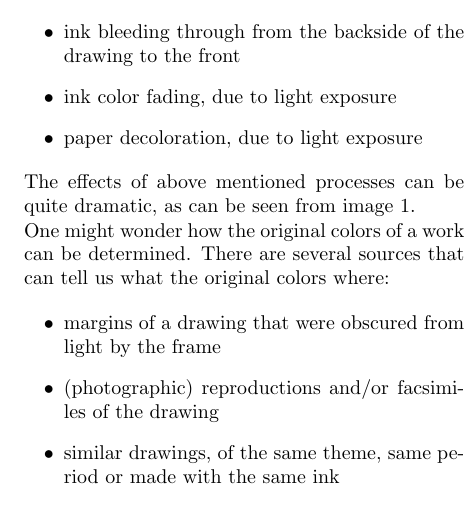
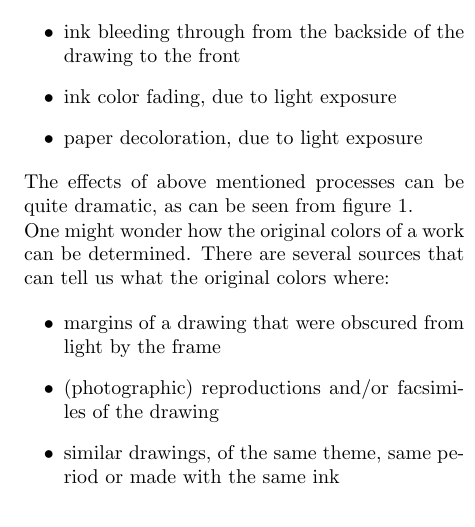
Before and after one commit to lente/vrche, a LaTeX paper (paper/index.tex, which reads paper/introduction.tex): part of one column of page 2 of 5, cut so that both start at the same text. Compiled offline with pdfLaTeX.

Commit message:
changed reference to image 1 to figure 1 for the sake of consistency with the caption

```diff
--- a/paper/introduction.tex
+++ b/paper/introduction.tex
@@ -24,7 +24,7 @@
 	\end{itemize}
 
 	The effects of above mentioned processes can be quite dramatic, as can be seen from
-	image \ref{montmajour}.
+	figure \ref{montmajour}.
 
 	\begin{figure}[h!]
 		\label{montmajour}
```
